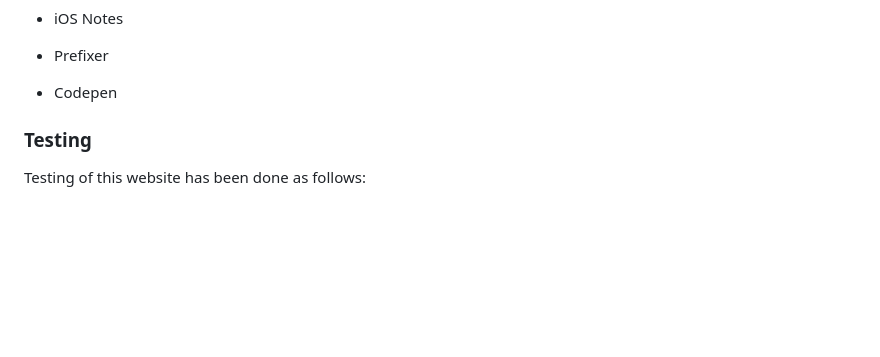
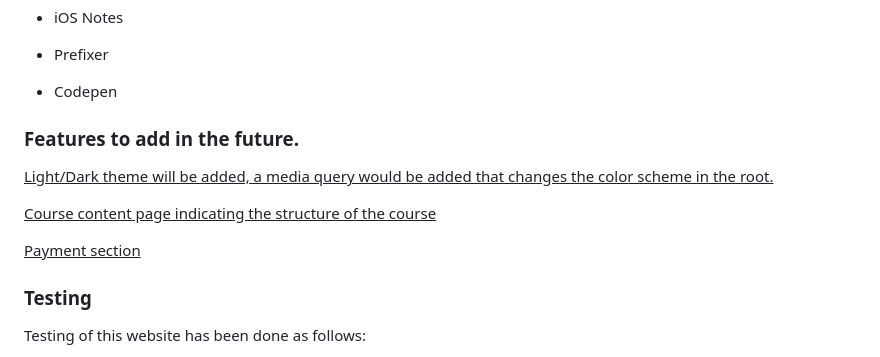
Before and after one commit to RodriVazquezAsenjo/PP1---Platform, a Markdown page: README.md, the part around the change. GitHub-like rendering; blank space fills up the shorter version.

Commit message:
Features to be added.md

```diff
--- a/README.md
+++ b/README.md
@@ -247,6 +247,15 @@ This project has been completed using the following:
 - Prefixer
 
 - Codepen
+
+
+### Features to add in the future.
+
+<u> Light/Dark theme will be added, a media query would be added that changes the color scheme in the root. </u>
+
+<u>Course content page indicating the structure of the course</u>
+
+<u>Payment section</u>
 
 ### **Testing**
 
```
